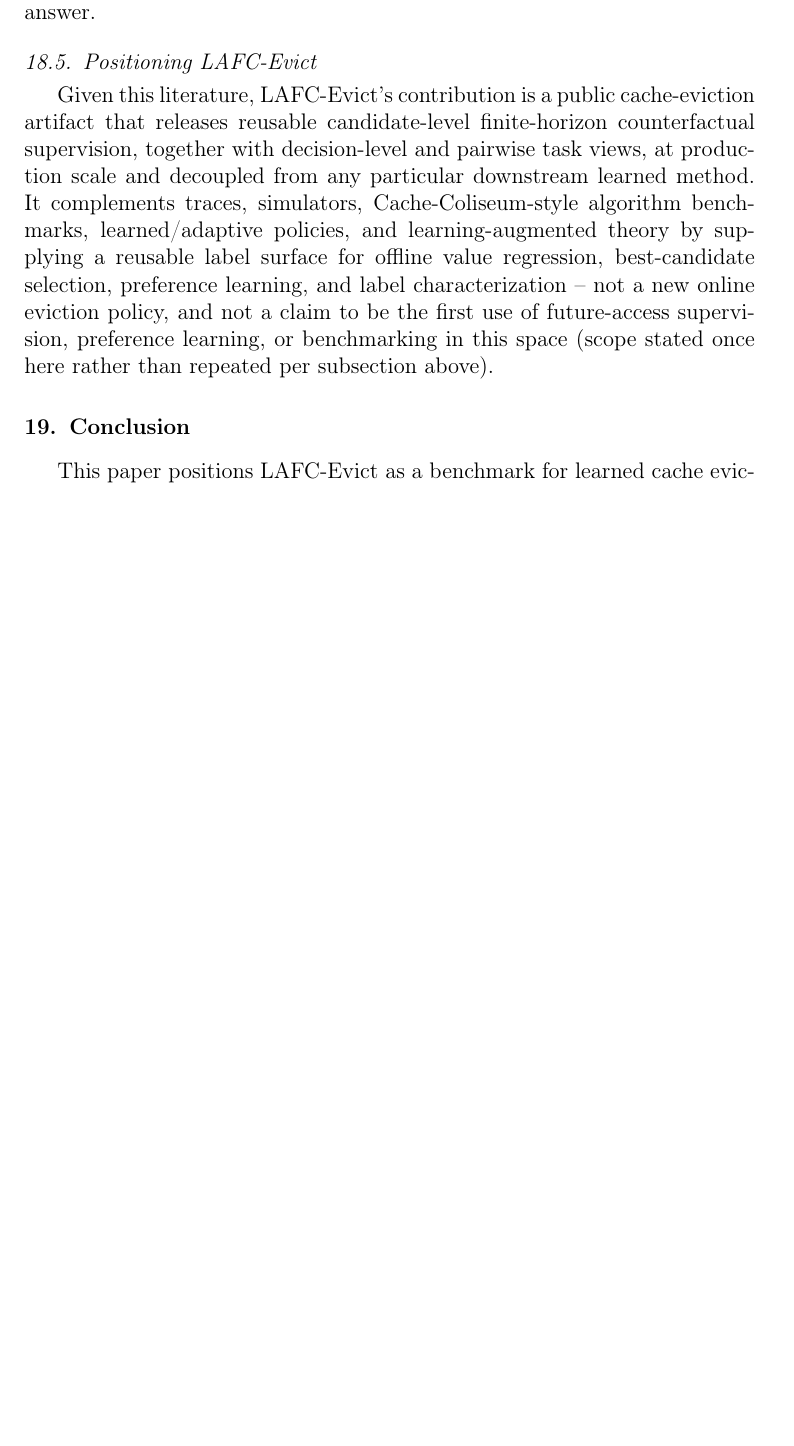
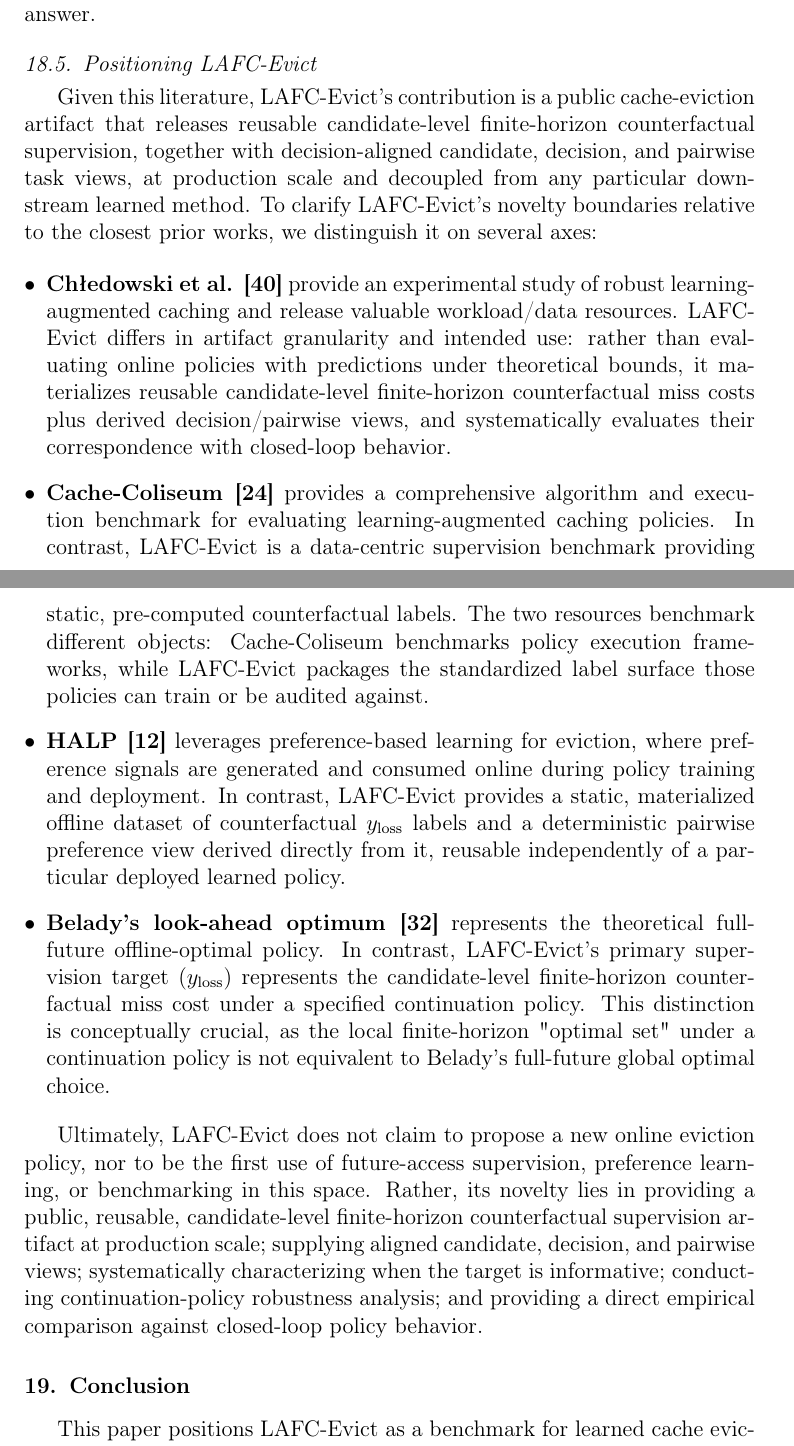
Before and after one commit to SoroushVahidi/lafc-evict-dataset, a LaTeX paper (paper/performance_evaluation/latex/main.tex, which reads paper/performance_evaluation/latex/sections/10_related_work.tex): part of page 46 of 58 before the commit and two parts of pages 46 and 47 of 59 after it, the two joined at a grey line, cut so that both start at the same text, the shorter picture padded with empty space. Compiled offline with pdfLaTeX.

Commit message:
Problem 10: strengthen related work positioning and clarify novelty boundaries

```diff
--- a/paper/performance_evaluation/latex/sections/10_related_work.tex
+++ b/paper/performance_evaluation/latex/sections/10_related_work.tex
@@ -107,14 +107,18 @@ reports a bounded, regime-characterized answer.
 
 Given this literature, \lafc's contribution is a public cache-eviction
 artifact that releases reusable candidate-level finite-horizon
-counterfactual supervision, together with decision-level and pairwise task
-views, at production scale and decoupled from any particular downstream
-learned method. It complements traces, simulators, Cache-Coliseum-style
-algorithm benchmarks, learned/adaptive policies, and learning-augmented
-theory by supplying a reusable label surface for offline value regression,
-best-candidate selection, preference learning, and label characterization
--- not a new online eviction policy, and not a claim to be the first use
-of future-access supervision, preference learning, or benchmarking in this
-space (scope stated once here rather than repeated per subsection above).
+counterfactual supervision, together with decision-aligned candidate, decision,
+and pairwise task views, at production scale and decoupled from any particular
+downstream learned method. To clarify \lafc's novelty boundaries relative to the
+closest prior works, we distinguish it on several axes:
+
+\begin{itemize}[leftmargin=*]
+  \item \textbf{Ch\l{}edowski et al. \cite{chledowski2021robustlac}} provide an experimental study of robust learning-augmented caching and release valuable workload/data resources. \lafc\ differs in artifact granularity and intended use: rather than evaluating online policies with predictions under theoretical bounds, it materializes reusable candidate-level finite-horizon counterfactual miss costs plus derived decision/pairwise views, and systematically evaluates their correspondence with closed-loop behavior.
+  \item \textbf{Cache-Coliseum \cite{cachecoliseumrepo}} provides a comprehensive algorithm and execution benchmark for evaluating learning-augmented caching policies. In contrast, \lafc\ is a data-centric supervision benchmark providing static, pre-computed counterfactual labels. The two resources benchmark different objects: Cache-Coliseum benchmarks policy execution frameworks, while \lafc\ packages the standardized label surface those policies can train or be audited against.
+  \item \textbf{HALP \cite{song2023halp}} leverages preference-based learning for eviction, where preference signals are generated and consumed online during policy training and deployment. In contrast, \lafc\ provides a static, materialized offline dataset of counterfactual $y_{\text{loss}}$ labels and a deterministic pairwise preference view derived directly from it, reusable independently of a particular deployed learned policy.
+  \item \textbf{Belady's look-ahead optimum \cite{belady1966study}} represents the theoretical full-future offline-optimal policy. In contrast, \lafc's primary supervision target ($y_{\text{loss}}$) represents the candidate-level finite-horizon counterfactual miss cost under a specified continuation policy. This distinction is conceptually crucial, as the local finite-horizon "optimal set" under a continuation policy is not equivalent to Belady's full-future global optimal choice.
+\end{itemize}
+
+Ultimately, \lafc\ does not claim to propose a new online eviction policy, nor to be the first use of future-access supervision, preference learning, or benchmarking in this space. Rather, its novelty lies in providing a public, reusable, candidate-level finite-horizon counterfactual supervision artifact at production scale; supplying aligned candidate, decision, and pairwise views; systematically characterizing when the target is informative; conducting continuation-policy robustness analysis; and providing a direct empirical comparison against closed-loop policy behavior.
 
 \endgroup
```
